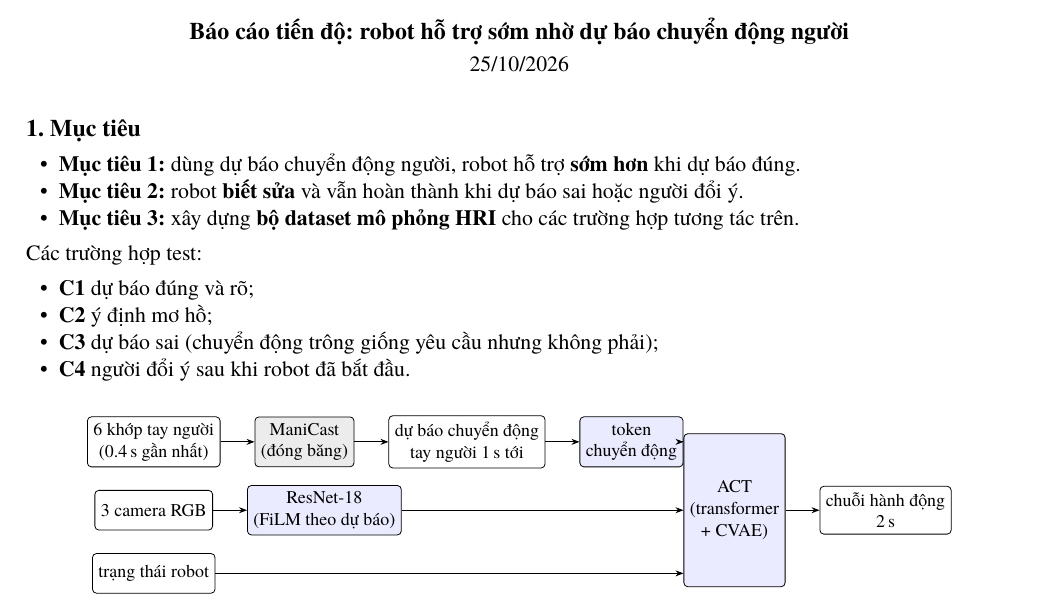
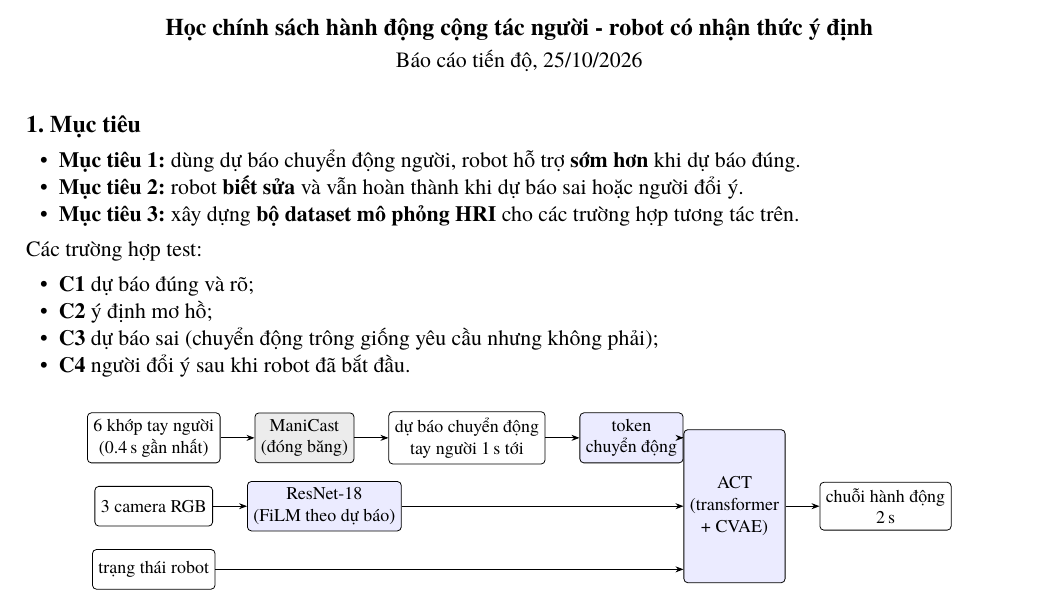
Before and after one commit to hungne121/intent_policy, a LaTeX document (docs/reports/bao_cao_2026-10-25/bao_cao.tex): part of the page, cut at the place of the change. Compiled offline with XeLaTeX; a missing font is replaced by an installed copy or a similar font.

Commit message:
Báo cáo 25/10: title = thesis title

```diff
--- a/docs/reports/bao_cao_2026-10-25/bao_cao.tex
+++ b/docs/reports/bao_cao_2026-10-25/bao_cao.tex
@@ -20,8 +20,8 @@
 \begin{document}
 
 \begin{center}
-{\large\bfseries Báo cáo tiến độ: robot hỗ trợ sớm nhờ dự báo chuyển động người}\\[2pt]
-25/10/2026
+{\large\bfseries Học chính sách hành động cộng tác người - robot có nhận thức ý định}\\[2pt]
+Báo cáo tiến độ, 25/10/2026
 \end{center}
 
 \muc{1. Mục tiêu}
```
Also changed, not shown: docs/reports/bao_cao_2026-10-25/10.25_BC_DDHung.pdf (added), docs/reports/bao_cao_2026-10-25/bao_cao.pdf, 1 other file.
